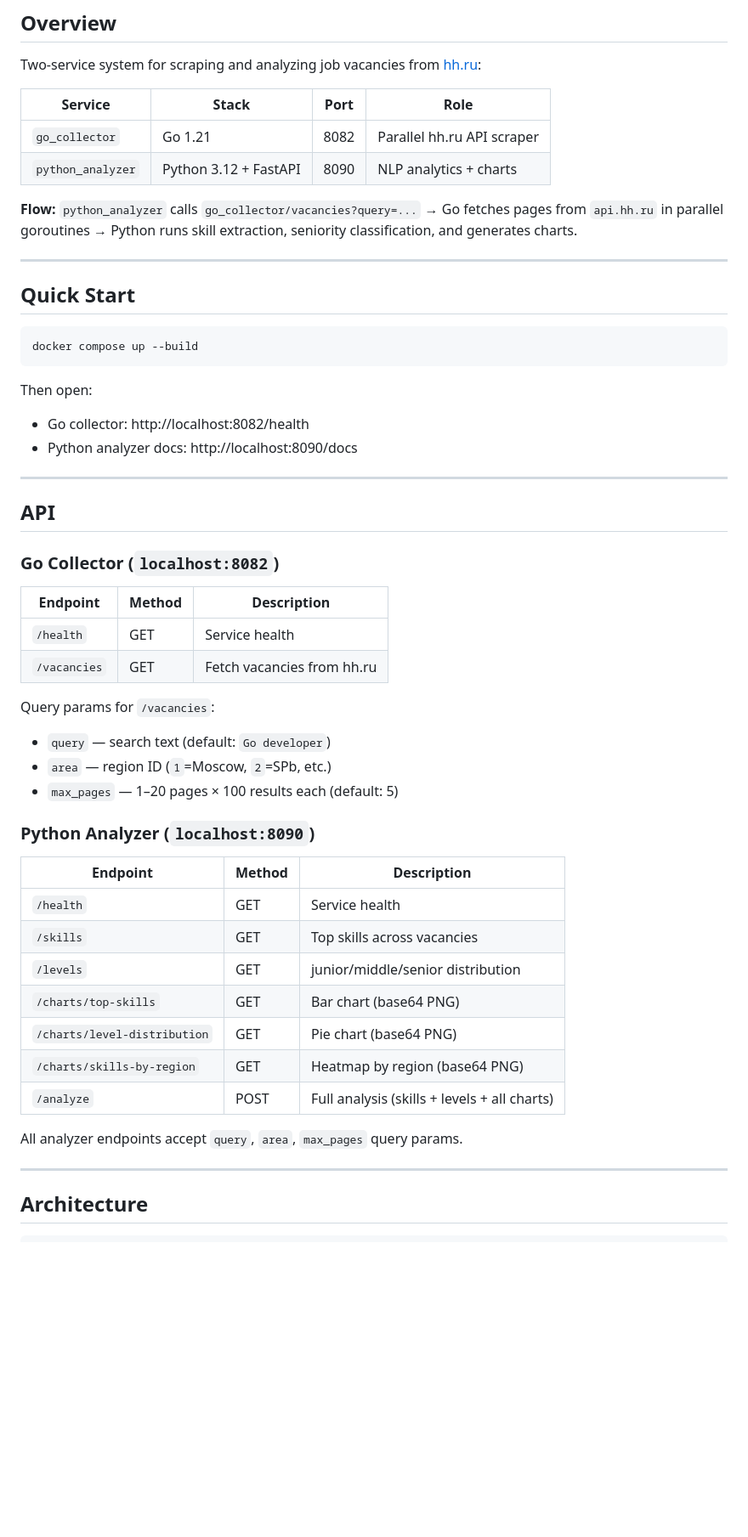
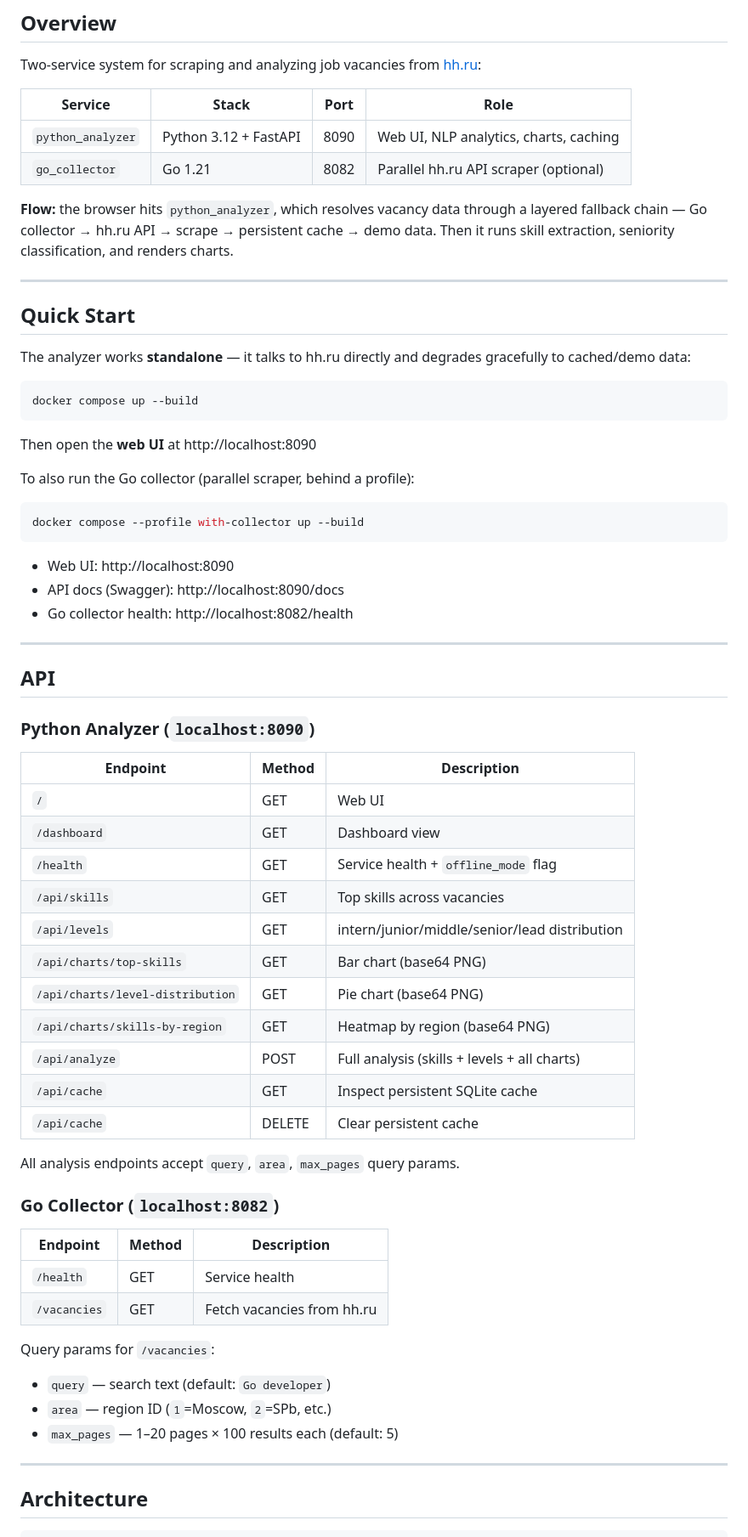
Before and after one commit to evenikkal/hhanalyst, a Markdown page: README.md, the part around one of its changes. Shown at 85% size. GitHub-like rendering; blank space fills up the shorter version.

Commit message:
docs: update README to match current API, caching, and CI

````diff
--- a/README.md
+++ b/README.md
@@ -11,26 +11,54 @@ Two-service system for scraping and analyzing job vacancies from [hh.ru](https:/
 
 | Service | Stack | Port | Role |
 |---|---|---|---|
-| `go_collector` | Go 1.21 | 8082 | Parallel hh.ru API scraper |
-| `python_analyzer` | Python 3.12 + FastAPI | 8090 | NLP analytics + charts |
+| `python_analyzer` | Python 3.12 + FastAPI | 8090 | Web UI, NLP analytics, charts, caching |
+| `go_collector` | Go 1.21 | 8082 | Parallel hh.ru API scraper (optional) |
 
-**Flow:** `python_analyzer` calls `go_collector/vacancies?query=...` → Go fetches pages from `api.hh.ru` in parallel goroutines → Python runs skill extraction, seniority classification, and generates charts.
+**Flow:** the browser hits `python_analyzer`, which resolves vacancy data through a layered fallback chain — Go collector → hh.ru API → scrape → persistent cache → demo data. Then it runs skill extraction, seniority classification, and renders charts.
 
 ---
 
 ## Quick Start
 
+The analyzer works **standalone** — it talks to hh.ru directly and degrades gracefully to cached/demo data:
+
 ```bash
 docker compose up --build
 ```
 
-Then open:
-- Go collector: http://localhost:8082/health
-- Python analyzer docs: http://localhost:8090/docs
+Then open the **web UI** at http://localhost:8090
+
+To also run the Go collector (parallel scraper, behind a profile):
+
+```bash
+docker compose --profile with-collector up --build
+```
+
+- Web UI: http://localhost:8090
+- API docs (Swagger): http://localhost:8090/docs
+- Go collector health: http://localhost:8082/health
 
 ---
 
 ## API
+
+### Python Analyzer (`localhost:8090`)
+
+| Endpoint | Method | Description |
+|---|---|---|
+| `/` | GET | Web UI |
+| `/dashboard` | GET | Dashboard view |
+| `/health` | GET | Service health + `offline_mode` flag |
+| `/api/skills` | GET | Top skills across vacancies |
+| `/api/levels` | GET | intern/junior/middle/senior/lead distribution |
+| `/api/charts/top-skills` | GET | Bar chart (base64 PNG) |
+| `/api/charts/level-distribution` | GET | Pie chart (base64 PNG) |
+| `/api/charts/skills-by-region` | GET | Heatmap by region (base64 PNG) |
+| `/api/analyze` | POST | Full analysis (skills + levels + all charts) |
+| `/api/cache` | GET | Inspect persistent SQLite cache |
+| `/api/cache` | DELETE | Clear persistent cache |
+
+All analysis endpoints accept `query`, `area`, `max_pages` query params.
 
 ### Go Collector (`localhost:8082`)
 
@@ -44,20 +72,6 @@ Query params for `/vacancies`:
 - `area` — region ID (`1`=Moscow, `2`=SPb, etc.)
 - `max_pages` — 1–20 pages × 100 results each (default: 5)
 
-### Python Analyzer (`localhost:8090`)
-
-| Endpoint | Method | Description |
-|---|---|---|
-| `/health` | GET | Service health |
-| `/skills` | GET | Top skills across vacancies |
-| `/levels` | GET | junior/middle/senior distribution |
-| `/charts/top-skills` | GET | Bar chart (base64 PNG) |
-| `/charts/level-distribution` | GET | Pie chart (base64 PNG) |
-| `/charts/skills-by-region` | GET | Heatmap by region (base64 PNG) |
-| `/analyze` | POST | Full analysis (skills + levels + all charts) |
-
-All analyzer endpoints accept `query`, `area`, `max_pages` query params.
-
 ---
 
 ## Architecture
````
Also changed, not shown: other parts of README.md (+38 -16 lines).
